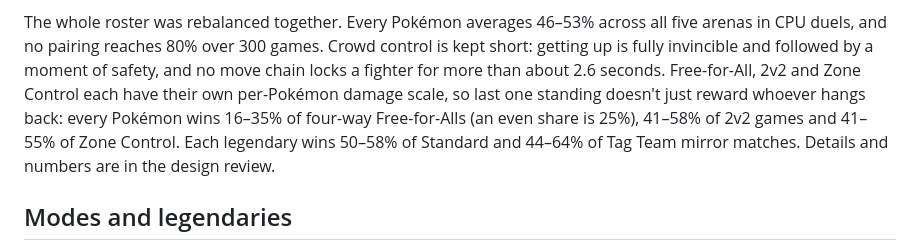
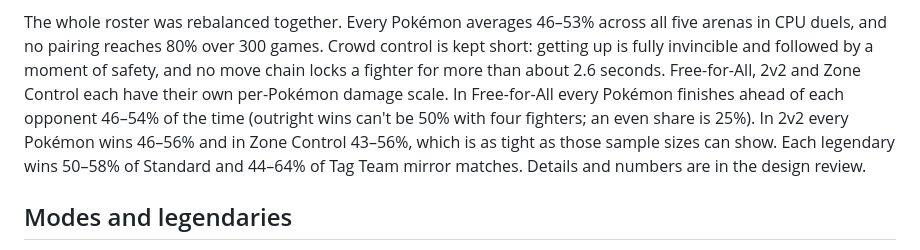
Before and after one commit to SilverBits1001/PokeBattler, a Markdown page: README.md, the part around the change. GitHub-like rendering.

Commit message:
Docs: Free-for-All placement, 2v2 and Zone Control final results
Co-Authored-By: Claude Opus 5.5 <noreply@anthropic.com>
Claude-Session: https://claude.ai/code/session_01WFRGKEmu9dDsXLyfJESbSj

```diff
--- a/README.md
+++ b/README.md
@@ -49,9 +49,10 @@ all five arenas in CPU duels, and no pairing reaches 80% over 300 games. Crowd
 control is kept short: getting up is fully invincible and followed by a moment
 of safety, and no move chain locks a fighter for more than about 2.6 seconds.
 Free-for-All, 2v2 and Zone Control each have their own per-Pokémon damage
-scale, so last one standing doesn't just reward whoever hangs back: every
-Pokémon wins 16–35% of four-way Free-for-Alls (an even share is 25%), 41–58% of
-2v2 games and 41–55% of Zone Control.
+scale. In Free-for-All every Pokémon finishes ahead of each opponent 46–54% of
+the time (outright wins can't be 50% with four fighters; an even share is
+25%). In 2v2 every Pokémon wins 46–56% and in Zone Control 43–56%, which is
+as tight as those sample sizes can show.
 Each legendary wins 50–58% of Standard and 44–64% of Tag Team mirror matches.
 Details and numbers are in the design review.
 
```
Also changed, not shown: docs/blueprint-review.md (+59 -51 lines).
